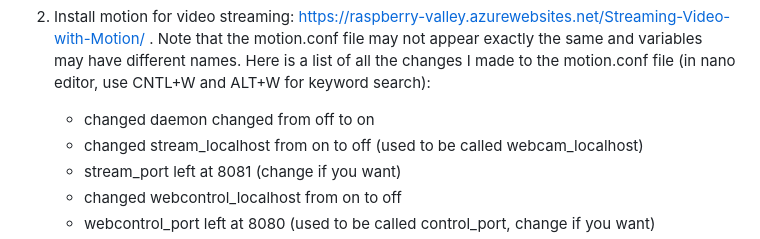
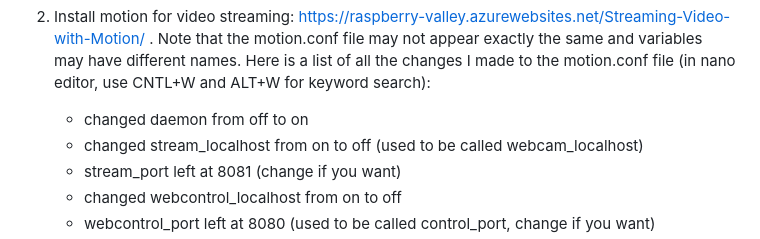
Before and after one commit to RyanFenn/RC-Car, a Markdown page: README.md, the part around the change. Drawn GitHub-style.

Commit message:
Update README.md
Fixed typo.

```diff
--- a/README.md
+++ b/README.md
@@ -17,7 +17,7 @@ This project uses a Raspberry Pi to control the RC Car over Wi-Fi. The car has a
 **Setup on Raspberry Pi:**
 1) Follow the instructions on this website to flash the Lite version of Raspbian (headless setup): https://desertbot.io/blog/headless-raspberry-pi-4-ssh-wifi-setup . Don't bother installing Bonjour as instructed.
 2) Install motion for video streaming: https://raspberry-valley.azurewebsites.net/Streaming-Video-with-Motion/ . Note that the motion.conf file may not appear exactly the same and variables may have different names. Here is a list of all the changes I made to the motion.conf file (in nano editor, use CNTL+W and ALT+W for keyword search):
-   - changed daemon changed from off to on
+   - changed daemon from off to on
    - changed stream_localhost from on to off (used to be called webcam_localhost)
    - stream_port left at 8081 (change if you want)
    - changed webcontrol_localhost from on to off
```
